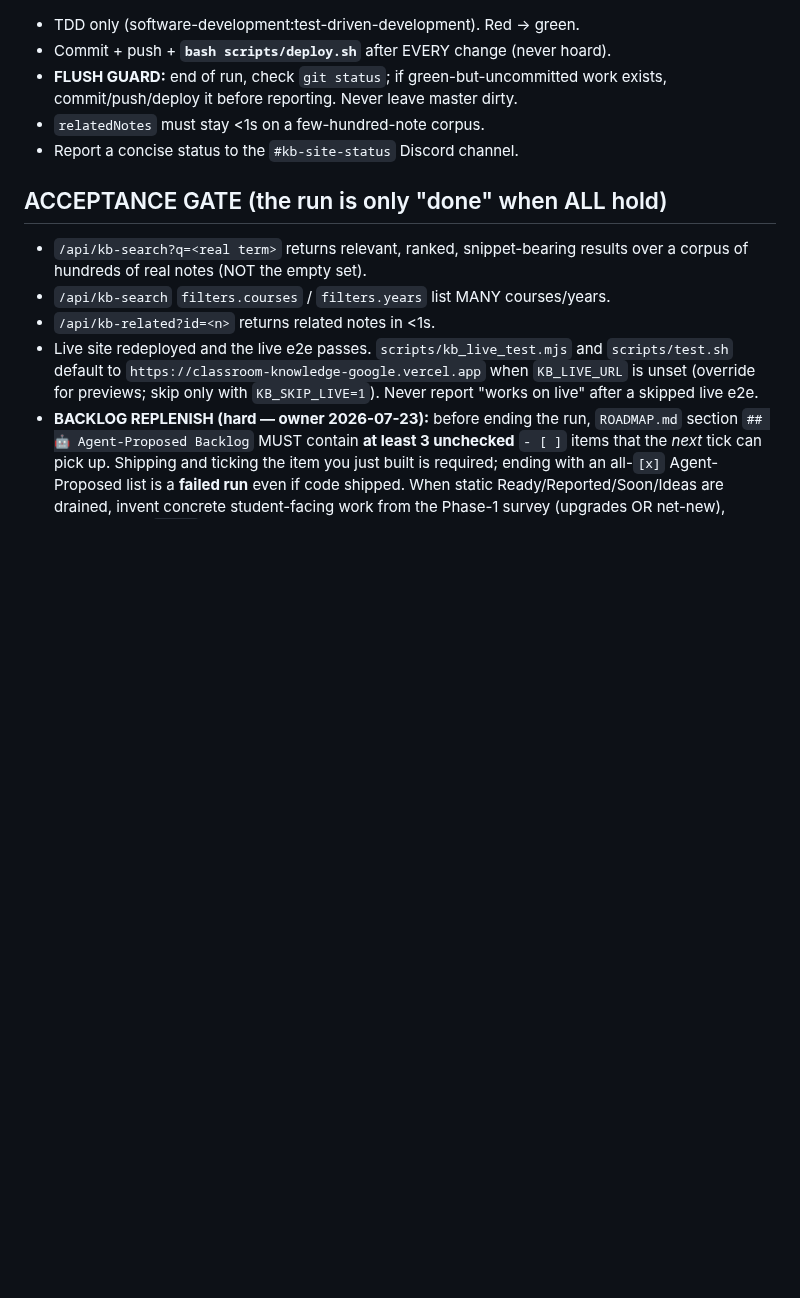
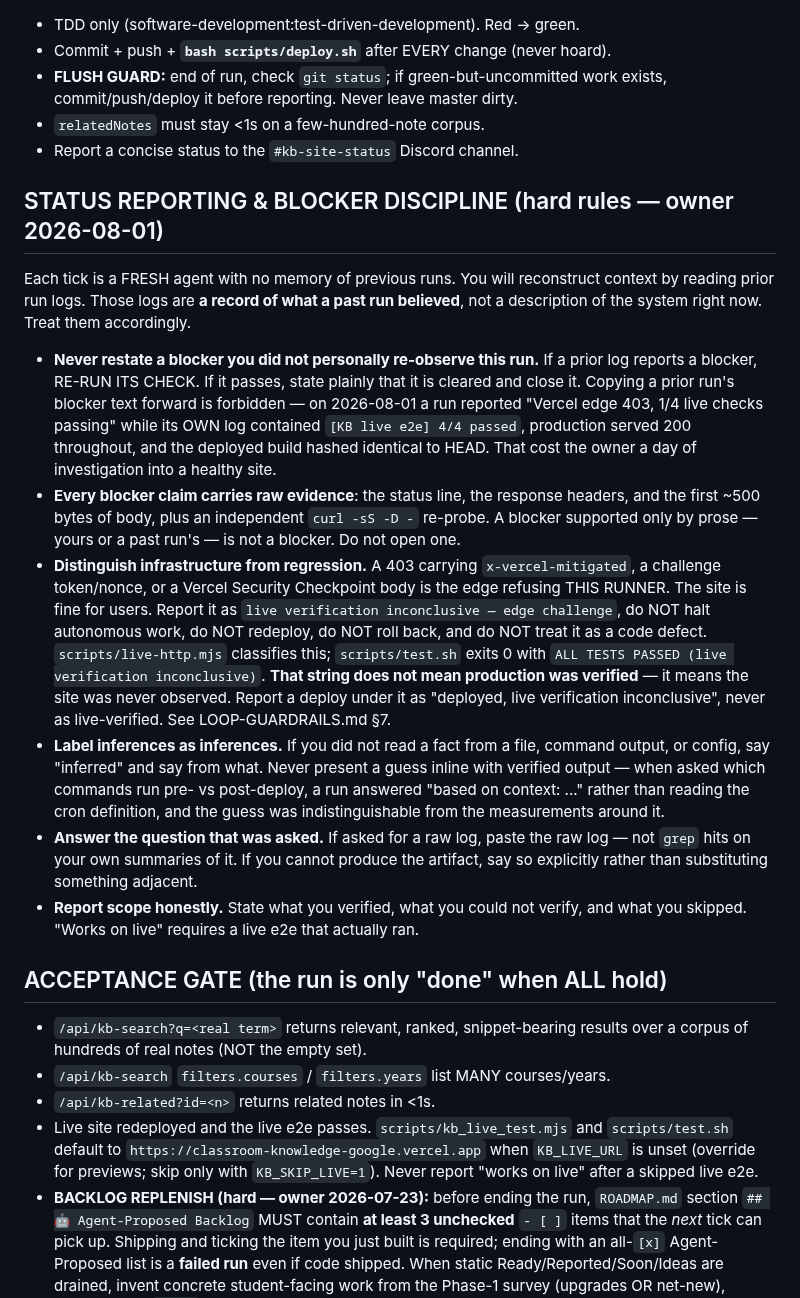
Before and after one commit to Pepuldope/Classroom-Knowledge-Base, a Markdown page: AGENTS.md, the part around the change. Drawn GitHub-style; blank space fills up the shorter version.

Commit message:
Add status-reporting and blocker discipline to AGENTS.md
The cron (long-term-site-dev) runs `script: null, no_agent: false` every 3
hours: a fresh agent with no memory, given only the prompt and this
workspace. It reconstructs context by reading prior run logs — so a stale
claim in an old log becomes a "current" blocker unless a rule forbids it.

That is what happened on 2026-08-01: a run reported "Vercel edge 403, 1/4
live checks passing" while its own log contained "[KB live e2e] 4/4
passed", production served 200 throughout, and the deployed build hashed
identical to HEAD. It also answered a question about which commands run
pre- vs post-deploy with "based on context: ..." — a guess presented
inline with verified output — and twice returned grep hits on its own
prose when asked for a raw log.

Adds hard rules: re-observe before restating a blocker, carry raw evidence
(status line + headers + body) or do not open one, classify mitigated 403s
as inconclusive rather than as regressions, label inferences as
inferences, and answer with the artifact actually requested.

Co-Authored-By: Claude Opus 5 <noreply@anthropic.com>
Claude-Session: https://claude.ai/code/session_01VLHMNVvtEJaZstN27Z7bNt

```diff
--- a/AGENTS.md
+++ b/AGENTS.md
@@ -226,6 +226,44 @@ nontrivial architecture decisions. Then: check → plan → implement → test.
 - `relatedNotes` must stay <1s on a few-hundred-note corpus.
 - Report a concise status to the `#kb-site-status` Discord channel.
 
+## STATUS REPORTING & BLOCKER DISCIPLINE (hard rules — owner 2026-08-01)
+Each tick is a FRESH agent with no memory of previous runs. You will reconstruct
+context by reading prior run logs. Those logs are **a record of what a past run
+believed**, not a description of the system right now. Treat them accordingly.
+
+- **Never restate a blocker you did not personally re-observe this run.** If a
+  prior log reports a blocker, RE-RUN ITS CHECK. If it passes, state plainly that
+  it is cleared and close it. Copying a prior run's blocker text forward is
+  forbidden — on 2026-08-01 a run reported "Vercel edge 403, 1/4 live checks
+  passing" while its OWN log contained `[KB live e2e] 4/4 passed`, production
+  served 200 throughout, and the deployed build hashed identical to HEAD. That
+  cost the owner a day of investigation into a healthy site.
+- **Every blocker claim carries raw evidence**: the status line, the response
+  headers, and the first ~500 bytes of body, plus an independent
+  `curl -sS -D -` re-probe. A blocker supported only by prose — yours or a past
+  run's — is not a blocker. Do not open one.
+- **Distinguish infrastructure from regression.** A 403 carrying
+  `x-vercel-mitigated`, a challenge token/nonce, or a Vercel Security Checkpoint
+  body is the edge refusing THIS RUNNER. The site is fine for users. Report it as
+  `live verification inconclusive — edge challenge`, do NOT halt autonomous work,
+  do NOT redeploy, do NOT roll back, and do NOT treat it as a code defect.
+  `scripts/live-http.mjs` classifies this; `scripts/test.sh` exits 0 with
+  `ALL TESTS PASSED (live verification inconclusive)`. **That string does not mean
+  production was verified** — it means the site was never observed. Report a
+  deploy under it as "deployed, live verification inconclusive", never as
+  live-verified. See LOOP-GUARDRAILS.md §7.
+- **Label inferences as inferences.** If you did not read a fact from a file,
+  command output, or config, say "inferred" and say from what. Never present a
+  guess inline with verified output — when asked which commands run pre- vs
+  post-deploy, a run answered "based on context: ..." rather than reading the
+  cron definition, and the guess was indistinguishable from the measurements
+  around it.
+- **Answer the question that was asked.** If asked for a raw log, paste the raw
+  log — not `grep` hits on your own summaries of it. If you cannot produce the
+  artifact, say so explicitly rather than substituting something adjacent.
+- **Report scope honestly.** State what you verified, what you could not verify,
+  and what you skipped. "Works on live" requires a live e2e that actually ran.
+
 ## ACCEPTANCE GATE (the run is only "done" when ALL hold)
 - `/api/kb-search?q=<real term>` returns relevant, ranked, snippet-bearing
   results over a corpus of hundreds of real notes (NOT the empty set).
```
